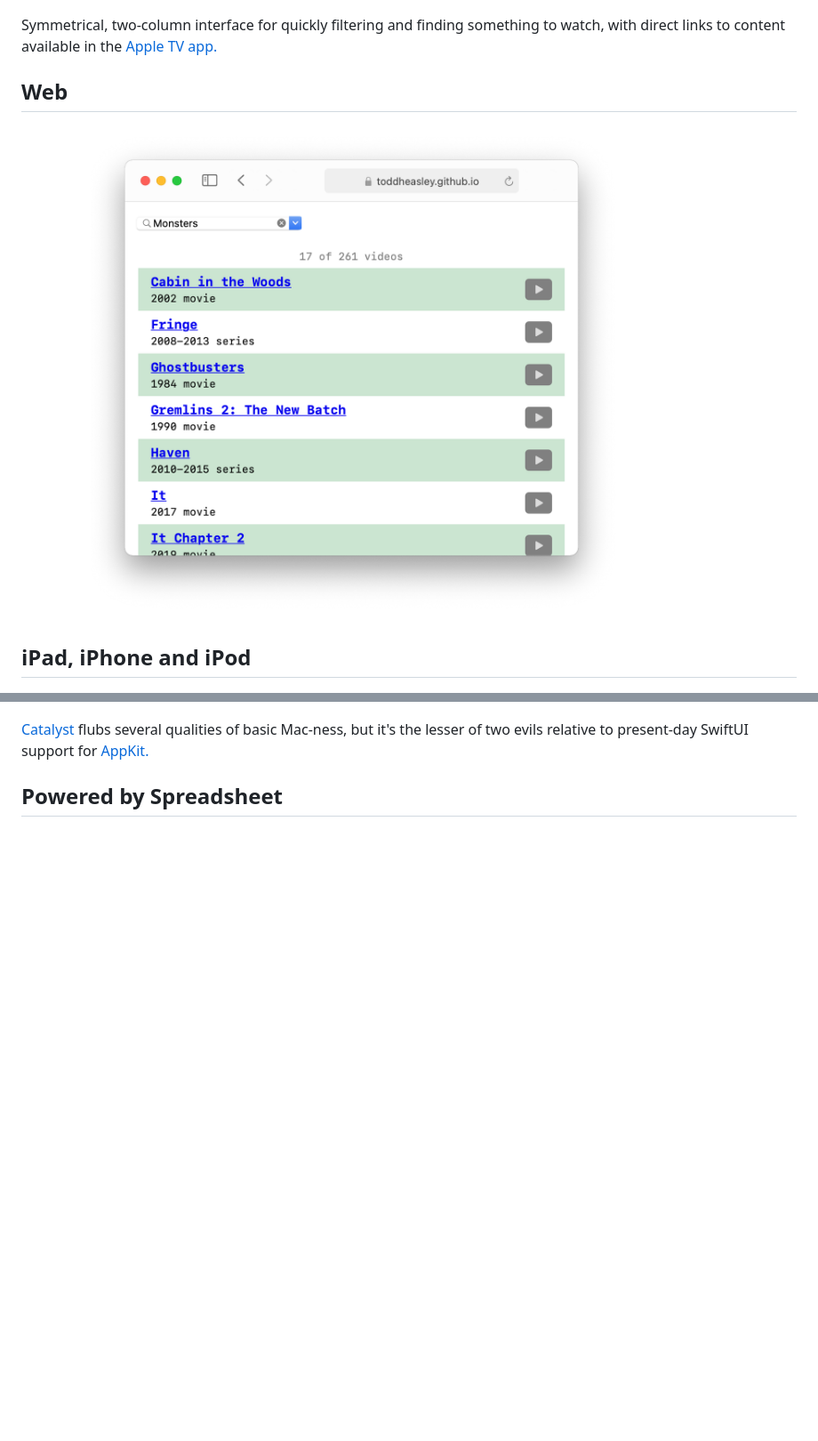
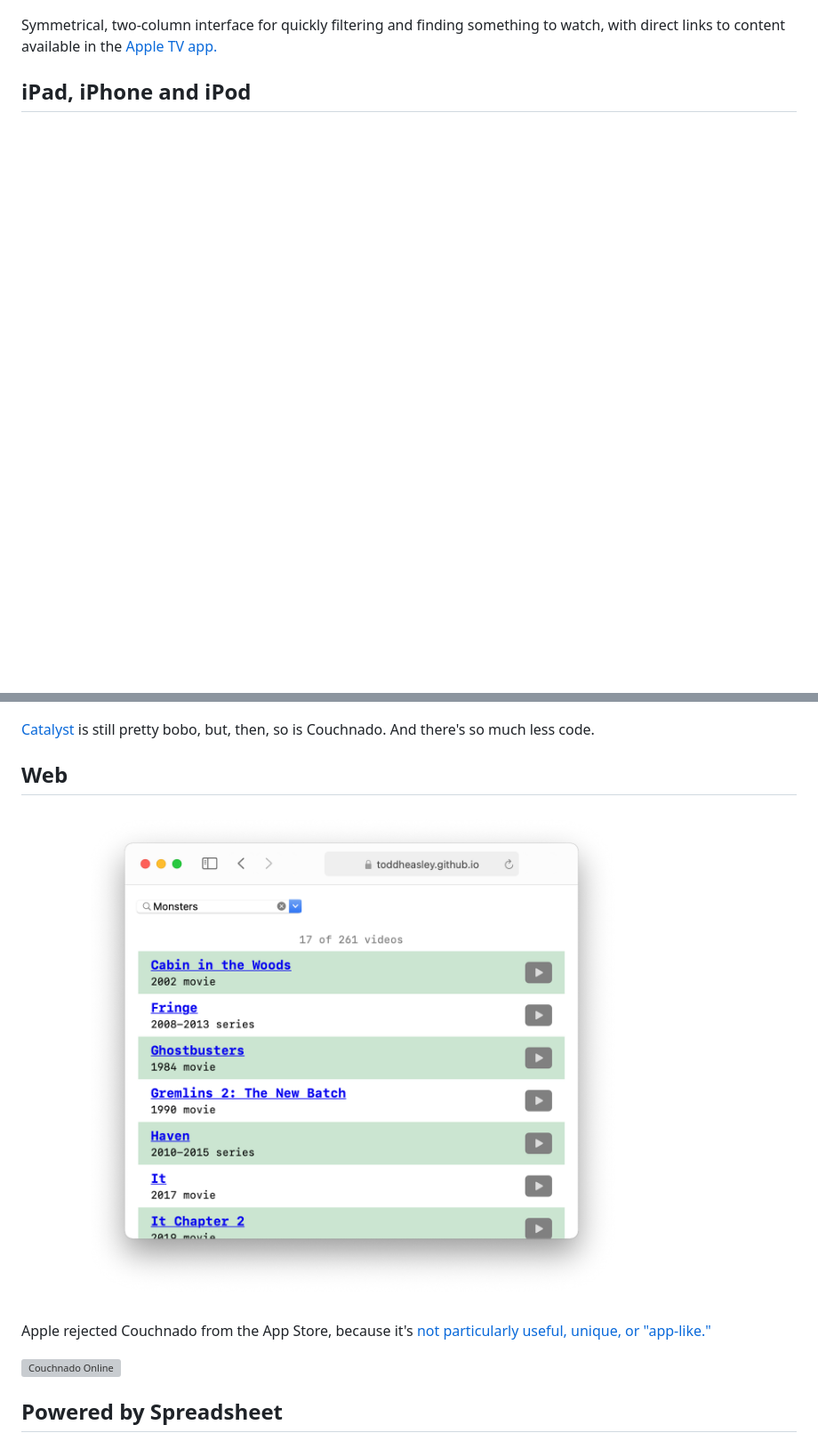
Before and after one commit to toddheasley/couchnado, a Markdown page: README.md, 2 parts joined by grey strips. Shown: that part at 89% size. Rendered like a GitHub page; blank space fills up the shorter version; grey boxes are pictures that could not be loaded.

```diff
--- a/README.md
+++ b/README.md
@@ -7,10 +7,6 @@ Couchnado combines two pandemic projects, learning [SwiftUI](https://developer.a
 ![](Couchnado/CouchnadoTV.png)
 
 Symmetrical, two-column interface for quickly filtering and finding something to watch, with direct links to content available in the [Apple TV app.](https://www.apple.com/apple-tv-app)
-
-## Web
-
-![](Couchnado/CouchnadoWeb.png)
 
 ## iPad, iPhone and iPod
 
@@ -22,7 +18,15 @@ Adaptive design tucks filter functions away in compact situations.
 
 ![](Couchnado/CouchnadoMac.png)
 
-[Catalyst](https://developer.apple.com/mac-catalyst) flubs several qualities of basic Mac-ness, but it's the lesser of two evils relative to present-day SwiftUI support for [AppKit.](https://developer.apple.com/documentation/appkit)
+[Catalyst](https://developer.apple.com/mac-catalyst) is still pretty bobo, but, then, so is Couchnado. And there's so much less code.
+
+## Web
+
+![](Couchnado/CouchnadoWeb.png)
+
+Apple rejected Couchnado from the App Store, because it's [not particularly useful, unique, or "app-like."](https://developer.apple.com/app-store/review/guidelines/#minimum-functionality)
+
+[![Couchnado Online](Couchnado/Couchnado.svg)](https://toddheasley.github.io/couchnado)
 
 ## Powered by Spreadsheet
 
```
Also changed, not shown: other parts of README.md (+1 -1 lines), docs/apple-touch-icon.png (added), docs/favicon.png (added), 4 other files.
